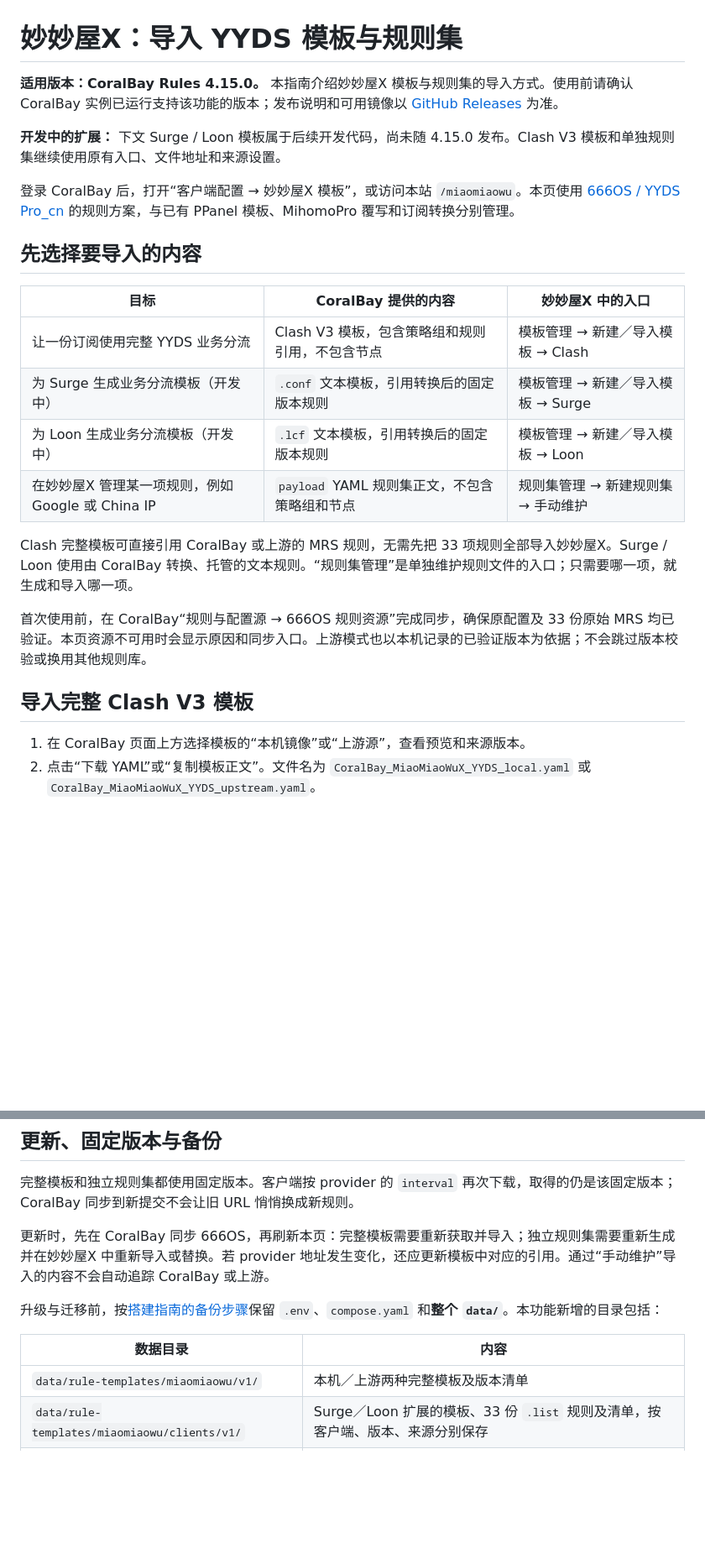
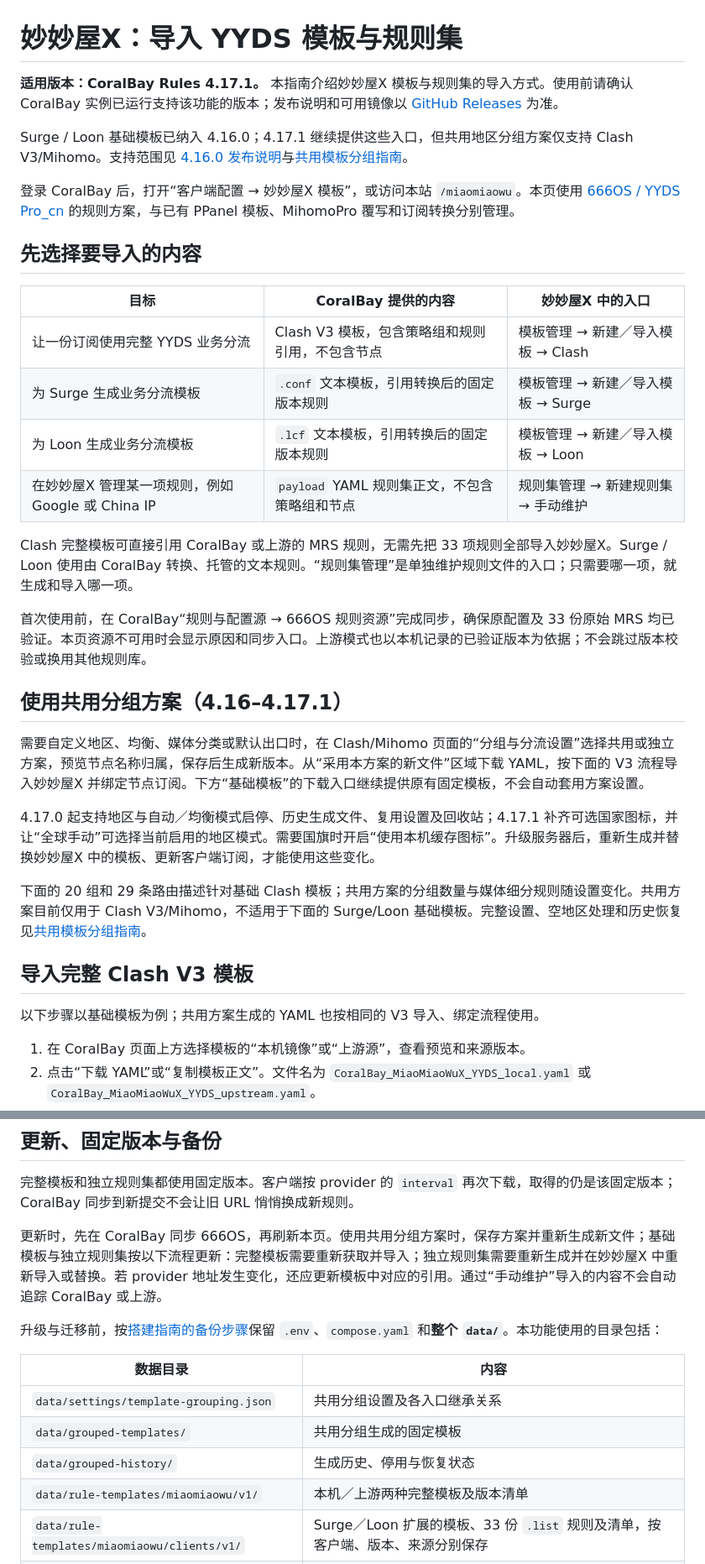
Before and after one commit to sexyfeifan/Coralbay-Rules, a Markdown page: docs/miaomiaowux.md, 2 parts joined by grey strips. Shown at 84% size. Rendered like a GitHub page; blank space fills up the shorter version.

```diff
--- a/docs/miaomiaowux.md
+++ b/docs/miaomiaowux.md
@@ -1,8 +1,8 @@
 # 妙妙屋X：导入 YYDS 模板与规则集
 
-**适用版本：CoralBay Rules 4.15.0。** 本指南介绍妙妙屋X 模板与规则集的导入方式。使用前请确认 CoralBay 实例已运行支持该功能的版本；发布说明和可用镜像以 [GitHub Releases](https://github.com/sexyfeifan/Coralbay-Rules/releases) 为准。
+**适用版本：CoralBay Rules 4.17.1。** 本指南介绍妙妙屋X 模板与规则集的导入方式。使用前请确认 CoralBay 实例已运行支持该功能的版本；发布说明和可用镜像以 [GitHub Releases](https://github.com/sexyfeifan/Coralbay-Rules/releases) 为准。
 
-**开发中的扩展：** 下文 Surge / Loon 模板属于后续开发代码，尚未随 4.15.0 发布。Clash V3 模板和单独规则集继续使用原有入口、文件地址和来源设置。
+Surge / Loon 基础模板已纳入 4.16.0；4.17.1 继续提供这些入口，但共用地区分组方案仅支持 Clash V3/Mihomo。支持范围见 [4.16.0 发布说明](../RELEASE-4.16.0.md)与[共用模板分组指南](template-grouping.md)。
 
 登录 CoralBay 后，打开“客户端配置 → 妙妙屋X 模板”，或访问本站 `/miaomiaowu`。本页使用 [666OS / YYDS Pro_cn](https://github.com/666OS/YYDS/blob/main/mihomo/config/cn/Pro_cn.yaml) 的规则方案，与已有 PPanel 模板、MihomoPro 覆写和订阅转换分别管理。
 
@@ -11,15 +11,25 @@
 | 目标 | CoralBay 提供的内容 | 妙妙屋X 中的入口 |
 | --- | --- | --- |
 | 让一份订阅使用完整 YYDS 业务分流 | Clash V3 模板，包含策略组和规则引用，不包含节点 | 模板管理 → 新建／导入模板 → Clash |
-| 为 Surge 生成业务分流模板（开发中） | `.conf` 文本模板，引用转换后的固定版本规则 | 模板管理 → 新建／导入模板 → Surge |
-| 为 Loon 生成业务分流模板（开发中） | `.lcf` 文本模板，引用转换后的固定版本规则 | 模板管理 → 新建／导入模板 → Loon |
+| 为 Surge 生成业务分流模板 | `.conf` 文本模板，引用转换后的固定版本规则 | 模板管理 → 新建／导入模板 → Surge |
+| 为 Loon 生成业务分流模板 | `.lcf` 文本模板，引用转换后的固定版本规则 | 模板管理 → 新建／导入模板 → Loon |
 | 在妙妙屋X 管理某一项规则，例如 Google 或 China IP | `payload` YAML 规则集正文，不包含策略组和节点 | 规则集管理 → 新建规则集 → 手动维护 |
 
 Clash 完整模板可直接引用 CoralBay 或上游的 MRS 规则，无需先把 33 项规则全部导入妙妙屋X。Surge / Loon 使用由 CoralBay 转换、托管的文本规则。“规则集管理”是单独维护规则文件的入口；只需要哪一项，就生成和导入哪一项。
 
 首次使用前，在 CoralBay“规则与配置源 → 666OS 规则资源”完成同步，确保原配置及 33 份原始 MRS 均已验证。本页资源不可用时会显示原因和同步入口。上游模式也以本机记录的已验证版本为依据；不会跳过版本校验或换用其他规则库。
 
+## 使用共用分组方案（4.16–4.17.1）
+
+需要自定义地区、均衡、媒体分类或默认出口时，在 Clash/Mihomo 页面的“分组与分流设置”选择共用或独立方案，预览节点名称归属，保存后生成新版本。从“采用本方案的新文件”区域下载 YAML，按下面的 V3 流程导入妙妙屋X 并绑定节点订阅。下方“基础模板”的下载入口继续提供原有固定模板，不会自动套用方案设置。
+
+4.17.0 起支持地区与自动／均衡模式启停、历史生成文件、复用设置及回收站；4.17.1 补齐可选国家图标，并让“全球手动”可选择当前启用的地区模式。需要国旗时开启“使用本机缓存图标”。升级服务器后，重新生成并替换妙妙屋X 中的模板、更新客户端订阅，才能使用这些变化。
+
+下面的 20 组和 29 条路由描述针对基础 Clash 模板；共用方案的分组数量与媒体细分规则随设置变化。共用方案目前仅用于 Clash V3/Mihomo，不适用于下面的 Surge/Loon 基础模板。完整设置、空地区处理和历史恢复见[共用模板分组指南](template-grouping.md)。
+
 ## 导入完整 Clash V3 模板
+
+以下步骤以基础模板为例；共用方案生成的 YAML 也按相同的 V3 导入、绑定流程使用。
 
 1. 在 CoralBay 页面上方选择模板的“本机镜像”或“上游源”，查看预览和来源版本。
 2. 点击“下载 YAML”或“复制模板正文”。文件名为 `CoralBay_MiaoMiaoWuX_YYDS_local.yaml` 或 `CoralBay_MiaoMiaoWuX_YYDS_upstream.yaml`。
@@ -119,12 +129,15 @@ Surge / Loon 选择“上游源”控制的是生成所用的 **MRS 原件来源
 
 完整模板和独立规则集都使用固定版本。客户端按 provider 的 `interval` 再次下载，取得的仍是该固定版本；CoralBay 同步到新提交不会让旧 URL 悄悄换成新规则。
 
-更新时，先在 CoralBay 同步 666OS，再刷新本页：完整模板需要重新获取并导入；独立规则集需要重新生成并在妙妙屋X 中重新导入或替换。若 provider 地址发生变化，还应更新模板中对应的引用。通过“手动维护”导入的内容不会自动追踪 CoralBay 或上游。
+更新时，先在 CoralBay 同步 666OS，再刷新本页。使用共用分组方案时，保存方案并重新生成新文件；基础模板与独立规则集按以下流程更新：完整模板需要重新获取并导入；独立规则集需要重新生成并在妙妙屋X 中重新导入或替换。若 provider 地址发生变化，还应更新模板中对应的引用。通过“手动维护”导入的内容不会自动追踪 CoralBay 或上游。
 
-升级与迁移前，按[搭建指南的备份步骤](deployment.md#备份与回退)保留 `.env`、`compose.yaml` 和**整个 `data/`**。本功能新增的目录包括：
+升级与迁移前，按[搭建指南的备份步骤](deployment.md#备份与回退)保留 `.env`、`compose.yaml` 和**整个 `data/`**。本功能使用的目录包括：
 
 | 数据目录 | 内容 |
 | --- | --- |
+| `data/settings/template-grouping.json` | 共用分组设置及各入口继承关系 |
+| `data/grouped-templates/` | 共用分组生成的固定模板 |
+| `data/grouped-history/` | 生成历史、停用与恢复状态 |
 | `data/rule-templates/miaomiaowu/v1/` | 本机／上游两种完整模板及版本清单 |
 | `data/rule-templates/miaomiaowu/clients/v1/` | Surge／Loon 扩展的模板、33 份 `.list` 规则及清单，按客户端、版本、来源分别保存 |
 | `data/miaomiaowu/rulesets/v1/` | 按版本、来源、规则集保存的 YAML 与摘要记录 |
```
Also changed, not shown: other parts of docs/miaomiaowux.md (+3 -3 lines), README.md (+6 -3 lines), docs/deployment.md (+26 -6 lines).
